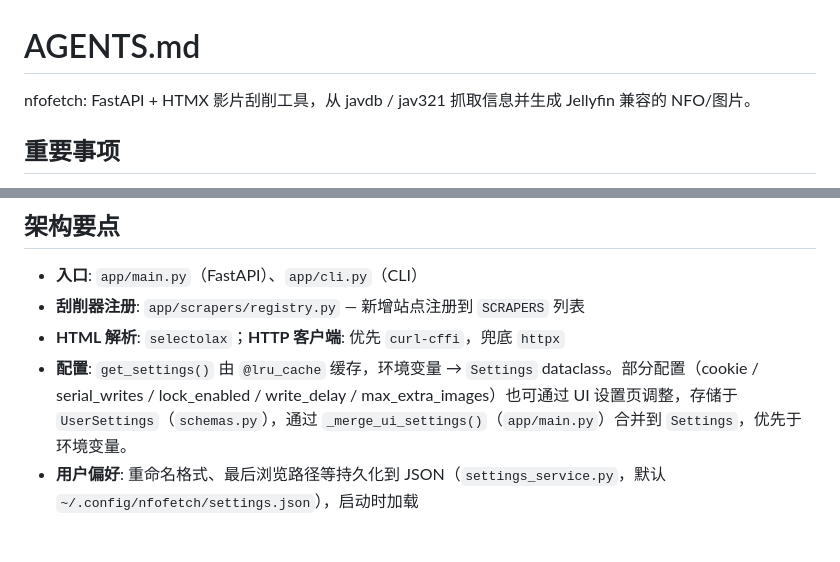
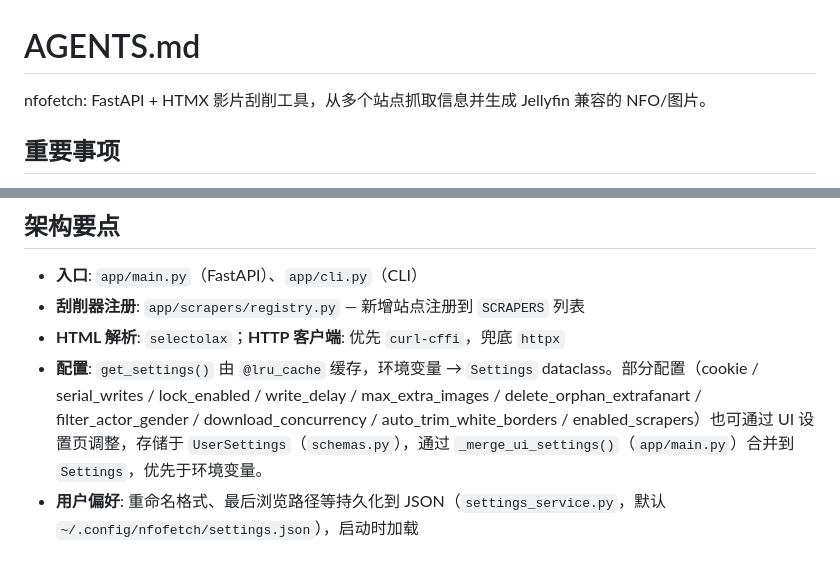
Before and after one commit to syaofox/nfofetch, a Markdown page: AGENTS.md, 2 parts joined by grey strips. Rendered like a GitHub page.

Commit message:
docs: 更新 AGENTS.md（通用站点头部 + 完整 UI 设置列表）

```diff
--- a/AGENTS.md
+++ b/AGENTS.md
@@ -1,6 +1,6 @@
 # AGENTS.md
 
-nfofetch: FastAPI + HTMX 影片刮削工具，从 javdb / jav321 抓取信息并生成 Jellyfin 兼容的 NFO/图片。
+nfofetch: FastAPI + HTMX 影片刮削工具，从多个站点抓取信息并生成 Jellyfin 兼容的 NFO/图片。
 
 ## 重要事项
 - 实际修改前，要先评估此次修改的合理性与可行性。
@@ -140,7 +140,7 @@ HTML 规范规定 `innerHTML` 插入的 `<script>` 不执行。HTMX 内部会主
 - **入口**: `app/main.py`（FastAPI）、`app/cli.py`（CLI）
 - **刮削器注册**: `app/scrapers/registry.py` — 新增站点注册到 `SCRAPERS` 列表
 - **HTML 解析**: `selectolax`；**HTTP 客户端**: 优先 `curl-cffi`，兜底 `httpx`
-- **配置**: `get_settings()` 由 `@lru_cache` 缓存，环境变量 → `Settings` dataclass。部分配置（cookie / serial_writes / lock_enabled / write_delay / max_extra_images）也可通过 UI 设置页调整，存储于 `UserSettings`（`schemas.py`），通过 `_merge_ui_settings()`（`app/main.py`）合并到 `Settings`，优先于环境变量。
+- **配置**: `get_settings()` 由 `@lru_cache` 缓存，环境变量 → `Settings` dataclass。部分配置（cookie / serial_writes / lock_enabled / write_delay / max_extra_images / delete_orphan_extrafanart / filter_actor_gender / download_concurrency / auto_trim_white_borders / enabled_scrapers）也可通过 UI 设置页调整，存储于 `UserSettings`（`schemas.py`），通过 `_merge_ui_settings()`（`app/main.py`）合并到 `Settings`，优先于环境变量。
 - **用户偏好**: 重命名格式、最后浏览路径等持久化到 JSON（`settings_service.py`，默认 `~/.config/nfofetch/settings.json`），启动时加载
 
 ## 特殊约定
```
